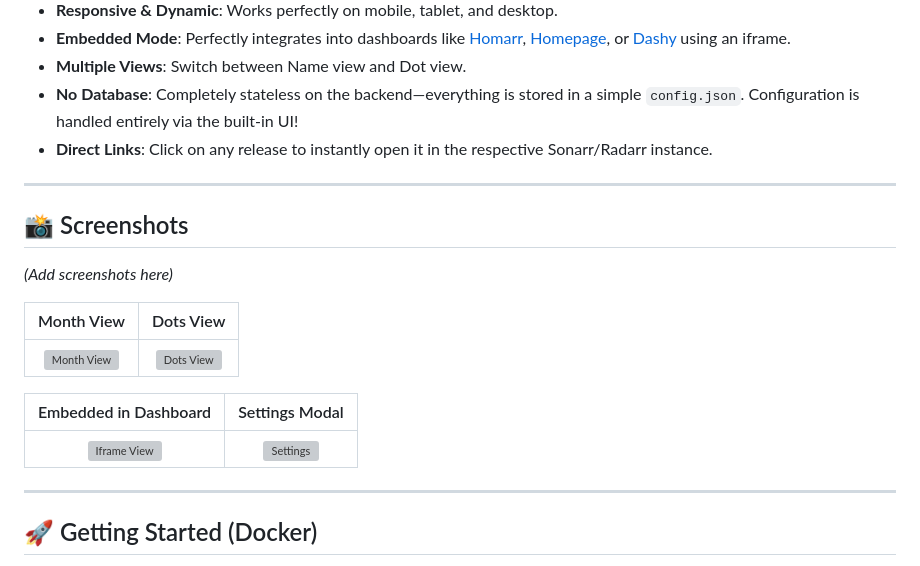
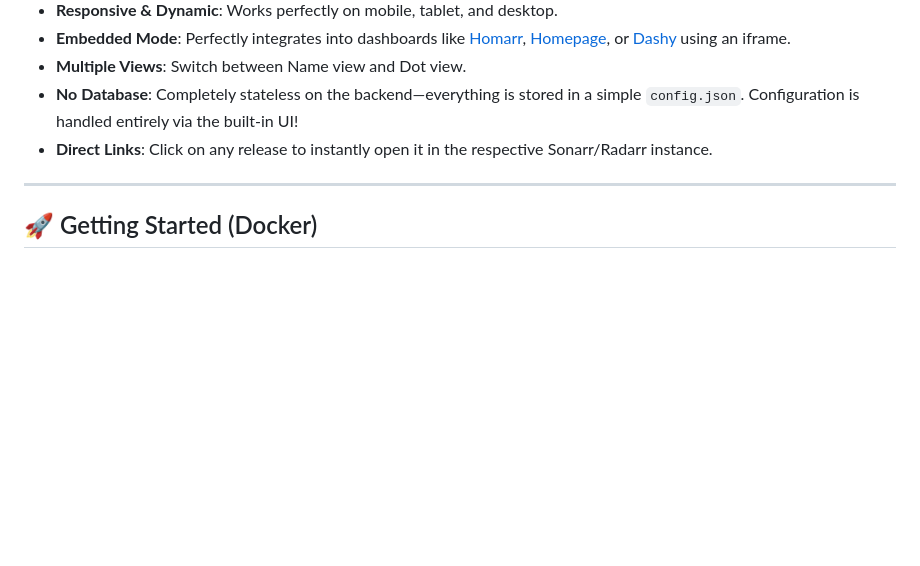
Before and after one commit to Maomao63/Calendarr, a Markdown page: README.md, the part around the change. GitHub-like rendering; blank space fills up the shorter version; grey boxes are pictures that could not be loaded.

Commit message:
Remove screenshots section from README

```diff
--- a/README.md
+++ b/README.md
@@ -15,19 +15,7 @@
 - **No Database**: Completely stateless on the backend—everything is stored in a simple `config.json`. Configuration is handled entirely via the built-in UI!
 - **Direct Links**: Click on any release to instantly open it in the respective Sonarr/Radarr instance.
 
----
 
-## 📸 Screenshots
-
-*(Add screenshots here)*
-
-| Month View | Dots View |
-|:---:|:---:|
-| ![Month View](docs/month-view.png) | ![Dots View](docs/dots-view.png) |
-
-| Embedded in Dashboard | Settings Modal |
-|:---:|:---:|
-| ![Iframe View](docs/iframe-view.png) | ![Settings](docs/settings.png) |
 
 ---
 
```
